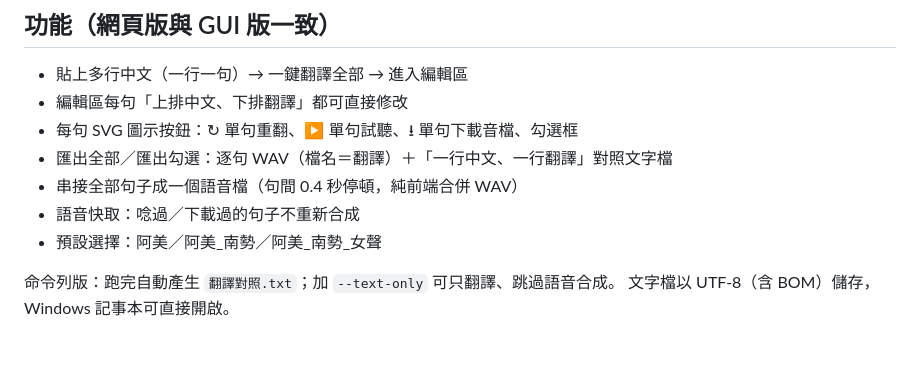
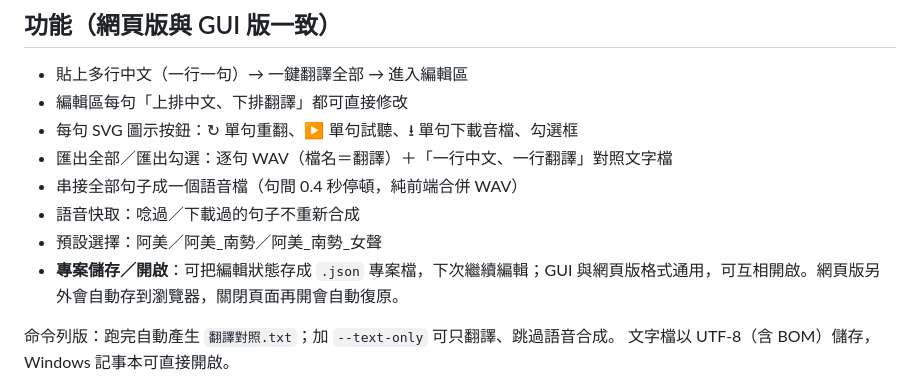
Before and after one commit to trctfa/Payo, a Markdown page: README.md, the part around the change. GitHub-like rendering; blank space fills up the shorter version.

Commit message:
Document project save/open in README
Co-authored-by: trctfa <trctfa@users.noreply.github.com>

```diff
--- a/README.md
+++ b/README.md
@@ -21,6 +21,7 @@
 - 串接全部句子成一個語音檔（句間 0.4 秒停頓，純前端合併 WAV）
 - 語音快取：唸過／下載過的句子不重新合成
 - 預設選擇：阿美／阿美_南勢／阿美_南勢_女聲
+- **專案儲存／開啟**：可把編輯狀態存成 `.json` 專案檔，下次繼續編輯；GUI 與網頁版格式通用，可互相開啟。網頁版另外會自動存到瀏覽器，關閉頁面再開會自動復原。
 
 命令列版：跑完自動產生 `翻譯對照.txt`；加 `--text-only` 可只翻譯、跳過語音合成。
 文字檔以 UTF-8（含 BOM）儲存，Windows 記事本可直接開啟。
```
